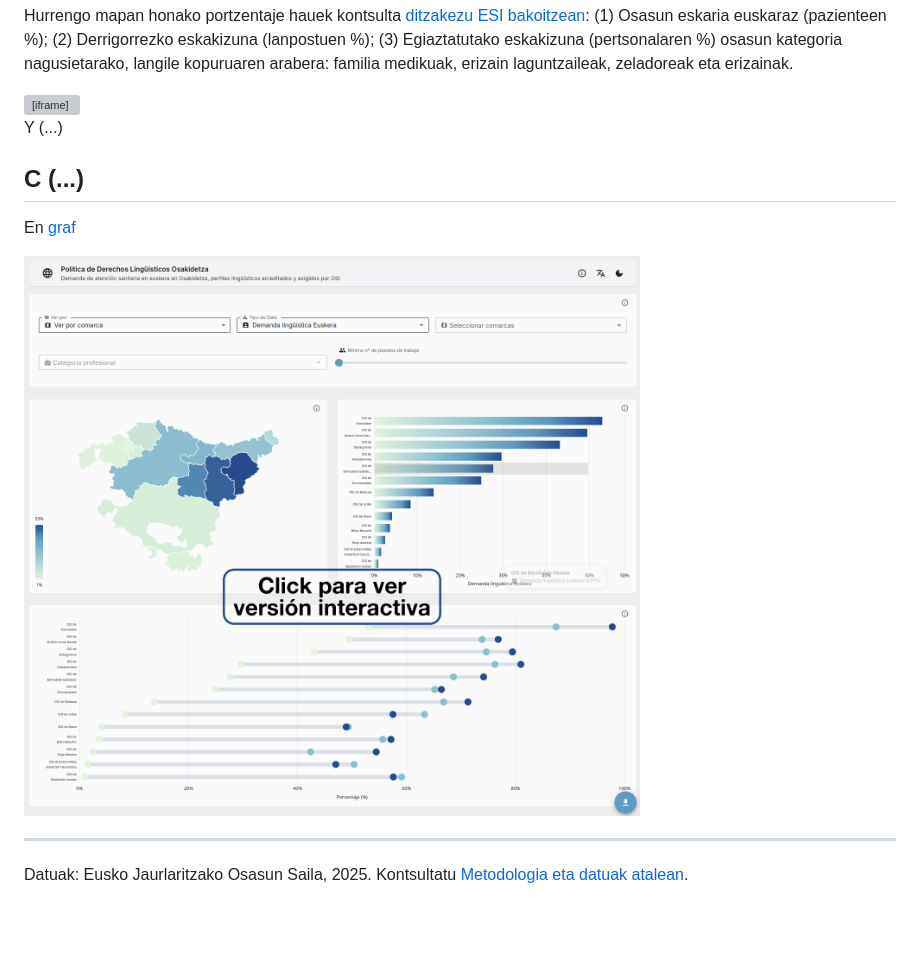
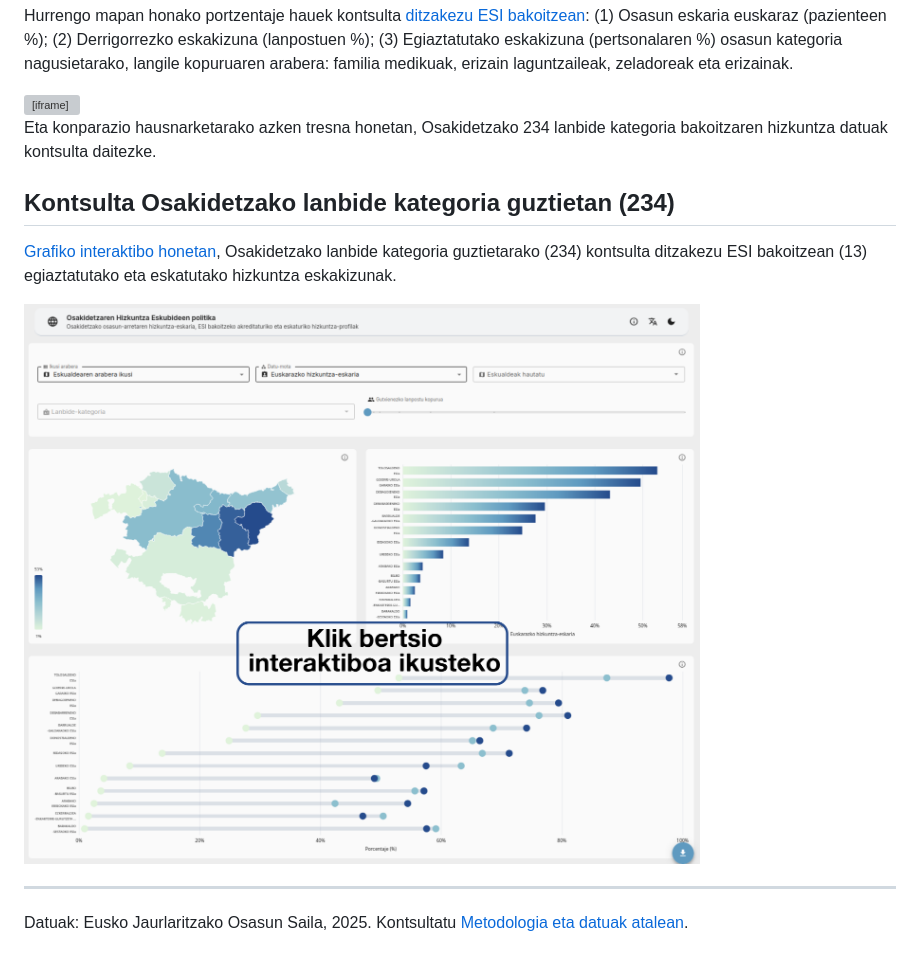
Before and after one commit to euskaradenontzat/euskaradenontzat.github.io, a Markdown page: vis/osakidetza_eus/index.md, the part around the change. Drawn GitHub-style; pictures changed too: img/herramienta-analisis-perfiles-osakidetza_click_eus.png (added); blank space fills up the shorter version; grey boxes are pictures that could not be loaded.

Commit message:
feat: traducción texto herramienta perfiles imagen

```diff
--- a/vis/osakidetza_eus/index.md
+++ b/vis/osakidetza_eus/index.md
@@ -22,13 +22,13 @@ Hurrengo mapan honako portzentaje hauek kontsulta [ditzakezu ESI bakoitzean](htt
 <iframe title="Osakidetzan osasun arreta euskaraz jasotzeko eskaria, egiaztatutako eta eskatutako hizkuntza eskakizunak" aria-label="Mapa coroplético" id="datawrapper-chart-EZh9x" src="https://datawrapper.dwcdn.net/EZh9x/3/" scrolling="no" frameborder="0" style="width: 0; min-width: 100% !important; border: none;" height="746" data-external="1"></iframe><script type="text/javascript">window.addEventListener("message",function(a){if(void 0!==a.data["datawrapper-height"]){var e=document.querySelectorAll("iframe");for(var t in a.data["datawrapper-height"])for(var r,i=0;r=e[i];i++)if(r.contentWindow===a.source){var d=a.data["datawrapper-height"][t]+"px";r.style.height=d}}});</script>
 
 
-Y (...)
+Eta konparazio hausnarketarako azken tresna honetan, Osakidetzako 234 lanbide kategoria bakoitzaren hizkuntza datuak kontsulta daitezke.
 
-## C (...)
+## Kontsulta Osakidetzako lanbide kategoria guztietan (234)
 
-En <a href="https://derechoslinguisticos-f68731.gitlab.io/" target="_blank">graf</a>
+<a href="https://derechoslinguisticos-f68731.gitlab.io/" target="_blank">Grafiko interaktibo honetan</a>, Osakidetzako lanbide kategoria guztietarako (234) kontsulta ditzakezu ESI bakoitzean (13) egiaztatutako eta eskatutako hizkuntza eskakizunak.
 
-<a href="https://derechoslinguisticos-f68731.gitlab.io/" target="_blank"><img src="/img/herramienta-analisis-perfiles-osakidetza_click.png" title="Pulsa para ver versión interactiva" alt="Demanda de atención sanitaria en euskera en Osakidetza, perfiles lingüísticos acreditados y exigidos. 2025"></a>
+<a href="https://derechoslinguisticos-f68731.gitlab.io/" target="_blank"><img src="/img/herramienta-analisis-perfiles-osakidetza_click_eus.png" title="Klik bertsio interaktiboa ikusteko" alt="Kontsulta Osakidetzako lanbide kategoria guztietan (234)"></a>
 
 ---
 Datuak: Eusko Jaurlaritzako Osasun Saila, 2025. Kontsultatu [Metodologia eta datuak atalean](/metod).
```
